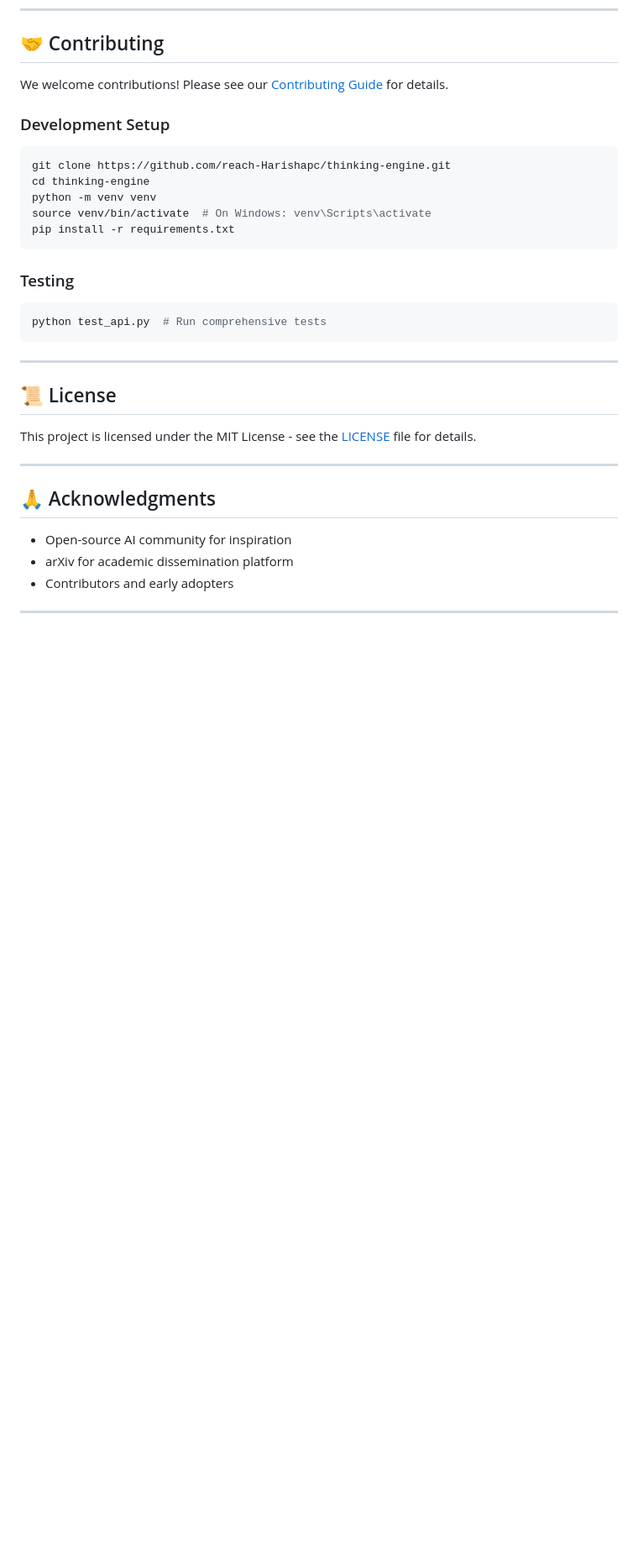
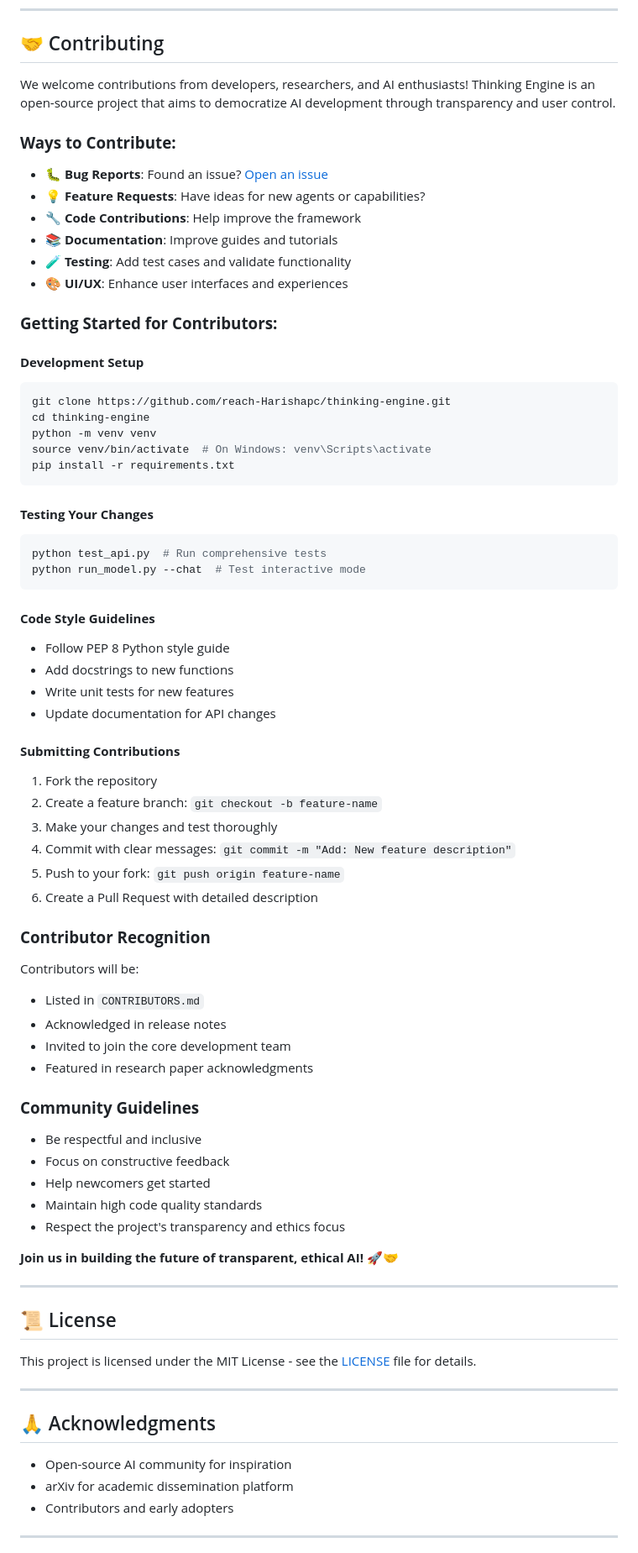
Before and after one commit to reach-Harishapc/thinking-engine, a Markdown page: README.md, the part around the change printed below. Shown: that part at 84% size. Rendered like a GitHub page; blank space fills up the shorter version.

````diff
--- a/README.md
+++ b/README.md
@@ -212,9 +245,20 @@ This work contributes to the emerging field of **transparent AI** and **human-AI
 
 ## 🤝 Contributing
 
-We welcome contributions! Please see our [Contributing Guide](CONTRIBUTING.md) for details.
+We welcome contributions from developers, researchers, and AI enthusiasts! Thinking Engine is an open-source project that aims to democratize AI development through transparency and user control.
 
-### Development Setup
+### **Ways to Contribute:**
+
+- **🐛 Bug Reports**: Found an issue? [Open an issue](https://github.com/reach-Harishapc/thinking-engine/issues)
+- **💡 Feature Requests**: Have ideas for new agents or capabilities?
+- **🔧 Code Contributions**: Help improve the framework
+- **📚 Documentation**: Improve guides and tutorials
+- **🧪 Testing**: Add test cases and validate functionality
+- **🎨 UI/UX**: Enhance user interfaces and experiences
+
+### **Getting Started for Contributors:**
+
+#### **Development Setup**
 ```bash
 git clone https://github.com/reach-Harishapc/thinking-engine.git
 cd thinking-engine
@@ -223,10 +267,41 @@ source venv/bin/activate  # On Windows: venv\Scripts\activate
 pip install -r requirements.txt
 ```
 
-### Testing
+#### **Testing Your Changes**
 ```bash
 python test_api.py  # Run comprehensive tests
+python run_model.py --chat  # Test interactive mode
 ```
+
+#### **Code Style Guidelines**
+- Follow PEP 8 Python style guide
+- Add docstrings to new functions
+- Write unit tests for new features
+- Update documentation for API changes
+
+#### **Submitting Contributions**
+1. Fork the repository
+2. Create a feature branch: `git checkout -b feature-name`
+3. Make your changes and test thoroughly
+4. Commit with clear messages: `git commit -m "Add: New feature description"`
+5. Push to your fork: `git push origin feature-name`
+6. Create a Pull Request with detailed description
+
+### **Contributor Recognition**
+Contributors will be:
+- Listed in `CONTRIBUTORS.md`
+- Acknowledged in release notes
+- Invited to join the core development team
+- Featured in research paper acknowledgments
+
+### **Community Guidelines**
+- Be respectful and inclusive
+- Focus on constructive feedback
+- Help newcomers get started
+- Maintain high code quality standards
+- Respect the project's transparency and ethics focus
+
+**Join us in building the future of transparent, ethical AI!** 🚀🤝
 
 ---
 
````
Also changed, not shown: other parts of README.md (+45 -12 lines).
